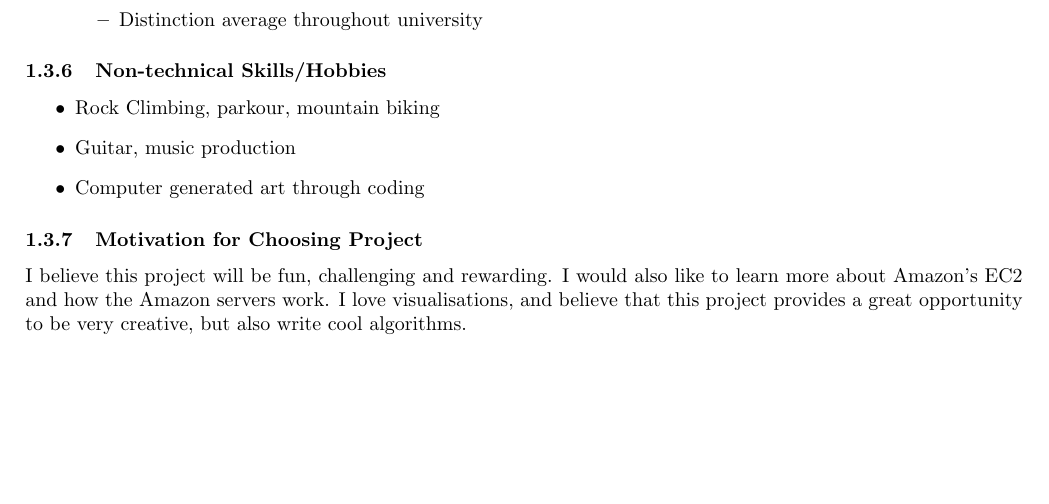
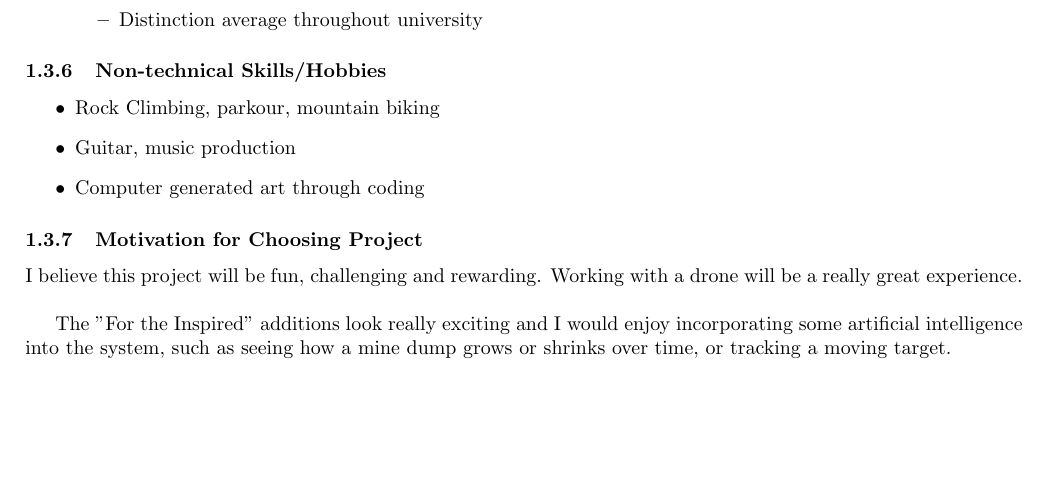
Before and after one commit to yellow-cpu/Funge, a LaTeX document (Tenders/AgileDrone/AgileDrone.tex): part of page 9 of 13, cut so that both start at the same text. Compiled offline with pdfLaTeX.

Commit message:
Added motivation

```diff
--- a/Tenders/AgileDrone/AgileDrone.tex
+++ b/Tenders/AgileDrone/AgileDrone.tex
@@ -161,7 +161,9 @@ I have a passion for mathematics, science and software development. My special i
 	\item Computer generated art through coding
 \end{itemize}
 \subsubsection{Motivation for Choosing Project}
-I believe this project will be fun, challenging and rewarding. I would also like to learn more about Amazon's EC2 and how the Amazon servers work. I love visualisations, and believe that this project provides a great opportunity to be very creative, but also write cool algorithms.
+I believe this project will be fun, challenging and rewarding. Working with a drone will be a really great experience.\\
+
+The "For the Inspired" additions look really exciting and I would enjoy incorporating some artificial intelligence into the system, such as seeing how a mine dump grows or shrinks over time, or tracking a moving target.
 
 \cleardoublepage
 
```
